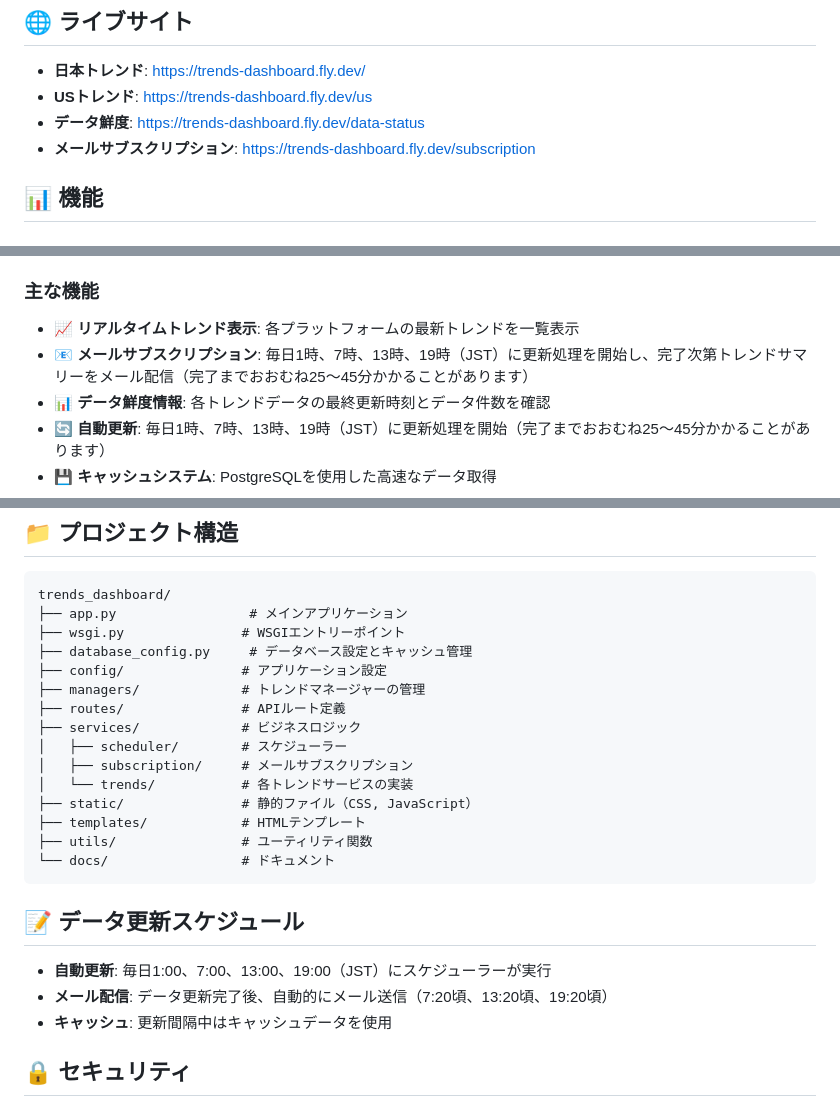
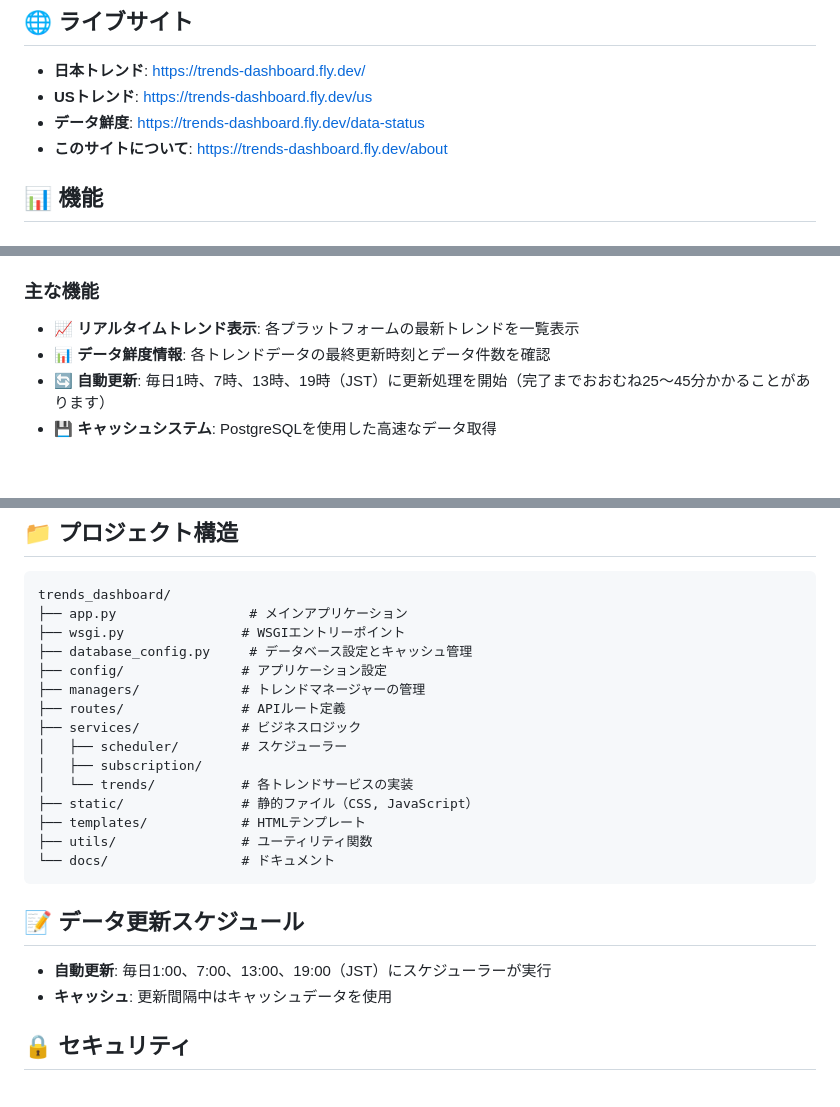
Before and after one commit to rushhirosan/trend-dashboard, a Markdown page: README.md, 3 parts joined by grey strips. Rendered like a GitHub page; blank space fills up the shorter version.

Commit message:
docs: README.md
Changed paths (1):
- README.md

For intent/background in history, prefer: ./scripts/release.sh --commit "fix(ui): …" --push [--deploy]

```diff
--- a/README.md
+++ b/README.md
@@ -9,7 +9,7 @@
 - **日本トレンド**: https://trends-dashboard.fly.dev/
 - **USトレンド**: https://trends-dashboard.fly.dev/us
 - **データ鮮度**: https://trends-dashboard.fly.dev/data-status
-- **メールサブスクリプション**: https://trends-dashboard.fly.dev/subscription
+- **このサイトについて**: https://trends-dashboard.fly.dev/about
 
 ## 📊 機能
 
@@ -66,7 +66,6 @@
 ### 主な機能
 
 - 📈 **リアルタイムトレンド表示**: 各プラットフォームの最新トレンドを一覧表示
-- 📧 **メールサブスクリプション**: 毎日1時、7時、13時、19時（JST）に更新処理を開始し、完了次第トレンドサマリーをメール配信（完了までおおむね25〜45分かかることがあります）
 - 📊 **データ鮮度情報**: 各トレンドデータの最終更新時刻とデータ件数を確認
 - 🔄 **自動更新**: 毎日1時、7時、13時、19時（JST）に更新処理を開始（完了までおおむね25〜45分かかることがあります）
 - 💾 **キャッシュシステム**: PostgreSQLを使用した高速なデータ取得
@@ -128,7 +127,7 @@ trends_dashboard/
 ├── routes/               # APIルート定義
 ├── services/             # ビジネスロジック
 │   ├── scheduler/        # スケジューラー
-│   ├── subscription/     # メールサブスクリプション
+│   ├── subscription/
 │   └── trends/           # 各トレンドサービスの実装
 ├── static/               # 静的ファイル（CSS, JavaScript）
 ├── templates/            # HTMLテンプレート
@@ -139,7 +138,6 @@ trends_dashboard/
 ## 📝 データ更新スケジュール
 
 - **自動更新**: 毎日1:00、7:00、13:00、19:00（JST）にスケジューラーが実行
-- **メール配信**: データ更新完了後、自動的にメール送信（7:20頃、13:20頃、19:20頃）
 - **キャッシュ**: 更新間隔中はキャッシュデータを使用
 
 ## 🔒 セキュリティ
```
